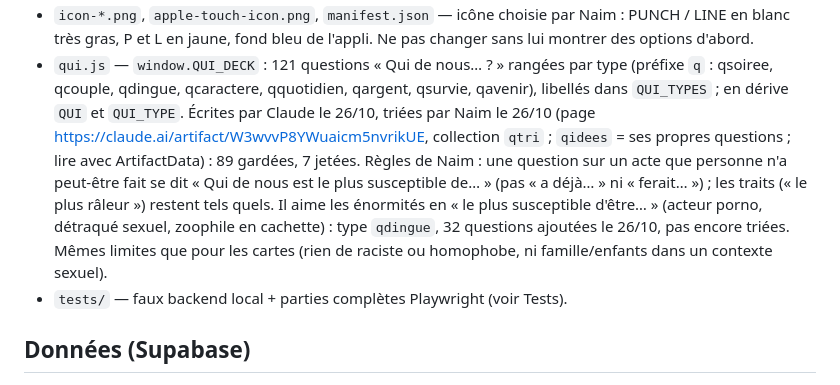
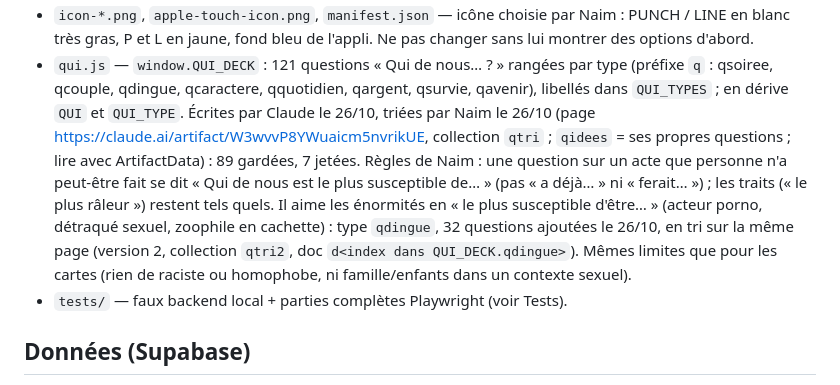
Before and after one commit to lambda123k/punchline, a Markdown page: CLAUDE.md, the part around the change. Rendered like a GitHub page.

Commit message:
Notes : tri des dingueries (qtri2)
Co-Authored-By: Claude Opus 5.5 <noreply@anthropic.com>
Claude-Session: https://claude.ai/code/session_01RqjdCjiyD1WtKswzUnA9v9

```diff
--- a/CLAUDE.md
+++ b/CLAUDE.md
@@ -14,7 +14,7 @@ Deuxième jeu dans la même appli : **Qui de nous** (voir plus bas), choisi par
 - `cards.js` — `window.CARD_DECK` : 267 cartes triées par Naim le 25/10 (4 tris), rangées par type (soiree, couple, corps, boulot, quotidien, famille, absurde, souvenirs) ; libellés dans `CARD_TYPES`. En dérive `CARDS` (liste à plat) et `CARD_TYPE` (texte → type). `____` = trou. Plus aucune carte à deux-points ni question.
 - `icon-*.png`, `apple-touch-icon.png`, `manifest.json` — icône choisie par Naim : PUNCH / LINE en blanc très gras, P et L en jaune, fond bleu de l'appli. Ne pas changer sans lui montrer des options d'abord.
 - `qui.js` — `window.QUI_DECK` : 121 questions « Qui de nous… ? » rangées par type (préfixe `q` : qsoiree, qcouple, qdingue, qcaractere, qquotidien, qargent, qsurvie, qavenir), libellés dans `QUI_TYPES` ; en dérive `QUI` et `QUI_TYPE`. Écrites par Claude le 26/10, triées par Naim le 26/10 (page https://claude.ai/artifact/W3wvvP8YWuaicm5nvrikUE, collection `qtri` ; `qidees` = ses propres questions ; lire avec ArtifactData) : 89 gardées, 7 jetées.
-  Règles de Naim : une question sur un acte que personne n'a peut-être fait se dit « Qui de nous est le plus susceptible de… » (pas « a déjà… » ni « ferait… ») ; les traits (« le plus râleur ») restent tels quels. Il aime les énormités en « le plus susceptible d'être… » (acteur porno, détraqué sexuel, zoophile en cachette) : type `qdingue`, 32 questions ajoutées le 26/10, pas encore triées. Mêmes limites que pour les cartes (rien de raciste ou homophobe, ni famille/enfants dans un contexte sexuel).
+  Règles de Naim : une question sur un acte que personne n'a peut-être fait se dit « Qui de nous est le plus susceptible de… » (pas « a déjà… » ni « ferait… ») ; les traits (« le plus râleur ») restent tels quels. Il aime les énormités en « le plus susceptible d'être… » (acteur porno, détraqué sexuel, zoophile en cachette) : type `qdingue`, 32 questions ajoutées le 26/10, en tri sur la même page (version 2, collection `qtri2`, doc `d<index dans QUI_DECK.qdingue>`). Mêmes limites que pour les cartes (rien de raciste ou homophobe, ni famille/enfants dans un contexte sexuel).
 - `tests/` — faux backend local + parties complètes Playwright (voir Tests).
 
 ## Données (Supabase)
```
